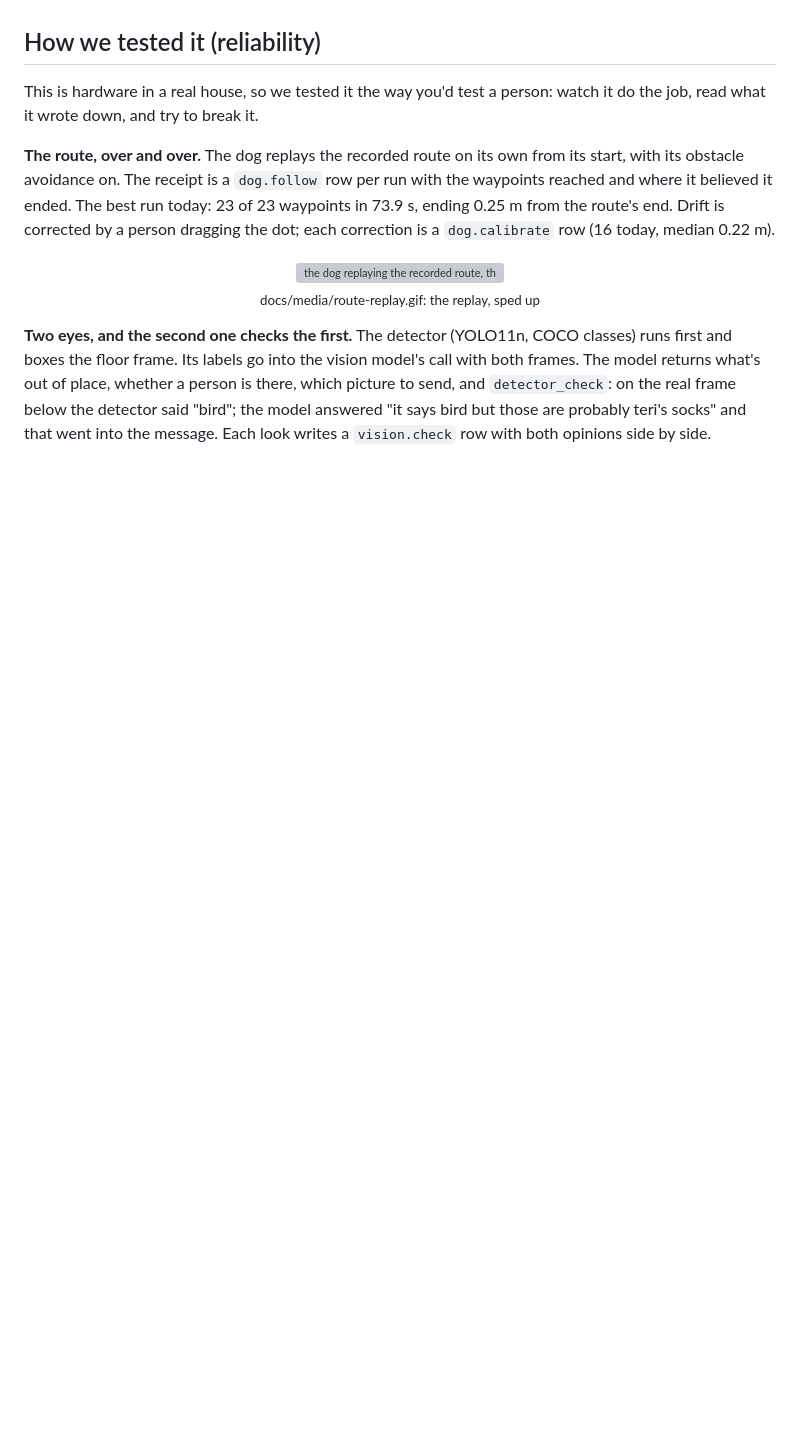
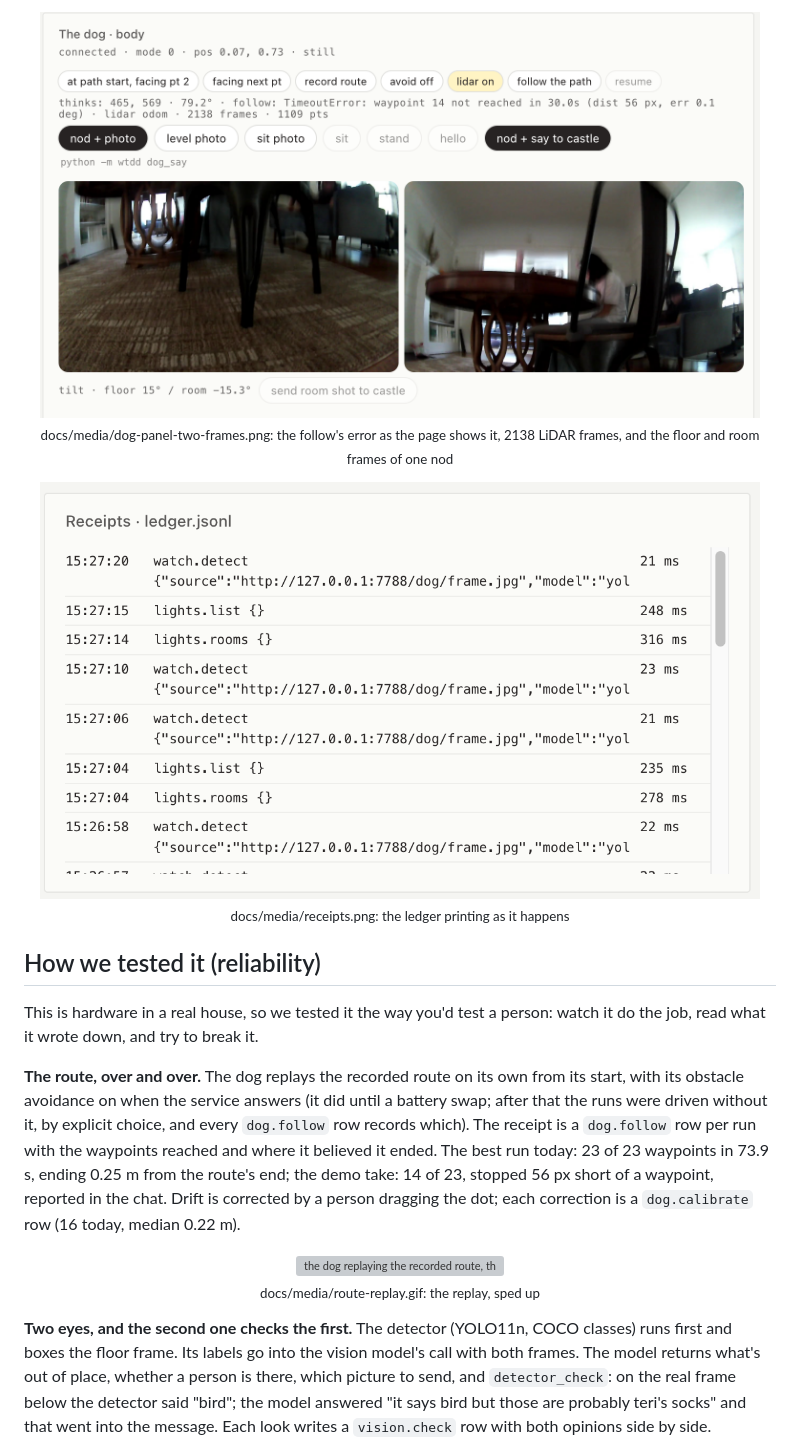
Before and after one commit to Jshengdev/what-the-dog-doin, a Markdown page: README.md, the part around one of its changes. Rendered like a GitHub page; pictures changed too: docs/media/dog-panel-two-frames.png (added), docs/media/receipts.png (added); blank space fills up the shorter version; grey boxes are pictures that could not be loaded.

```diff
--- a/README.md
+++ b/README.md
@@ -106,8 +121,12 @@ On the remote (http://127.0.0.1:7788/): drag the orange dog to where it stands a
+<p align="center"><img src="docs/media/dog-panel-two-frames.png" alt="the dog panel: the follow error verbatim, the LiDAR frame count, the two nod frames" width="720"><br><sub>docs/media/dog-panel-two-frames.png: the follow's error as the page shows it, 2138 LiDAR frames, and the floor and room frames of one nod</sub></p>
+
+<p align="center"><img src="docs/media/receipts.png" alt="the receipts panel" width="720"><br><sub>docs/media/receipts.png: the ledger printing as it happens</sub></p>
+
 ## How we tested it (reliability)
 
 This is hardware in a real house, so we tested it the way you'd test a person: watch it do the job, read what it wrote down, and try to break it.
 
-**The route, over and over.** The dog replays the recorded route on its own from its start, with its obstacle avoidance on. The receipt is a `dog.follow` row per run with the waypoints reached and where it believed it ended. The best run today: 23 of 23 waypoints in 73.9 s, ending 0.25 m from the route's end. Drift is corrected by a person dragging the dot; each correction is a `dog.calibrate` row (16 today, median 0.22 m).
+**The route, over and over.** The dog replays the recorded route on its own from its start, with its obstacle avoidance on when the service answers (it did until a battery swap; after that the runs were driven without it, by explicit choice, and every `dog.follow` row records which). The receipt is a `dog.follow` row per run with the waypoints reached and where it believed it ended. The best run today: 23 of 23 waypoints in 73.9 s, ending 0.25 m from the route's end; the demo take: 14 of 23, stopped 56 px short of a waypoint, reported in the chat. Drift is corrected by a person dragging the dot; each correction is a `dog.calibrate` row (16 today, median 0.22 m).
 
 <p align="center"><img src="docs/media/route-replay.gif" alt="the dog replaying the recorded route, the orange dot riding the line" width="720"><br><sub>docs/media/route-replay.gif: the replay, sped up</sub></p>
 
```
Also changed, not shown: other parts of README.md (+17 -2 lines), docs/media/map-lidar-route.png (added), 2 other files.
